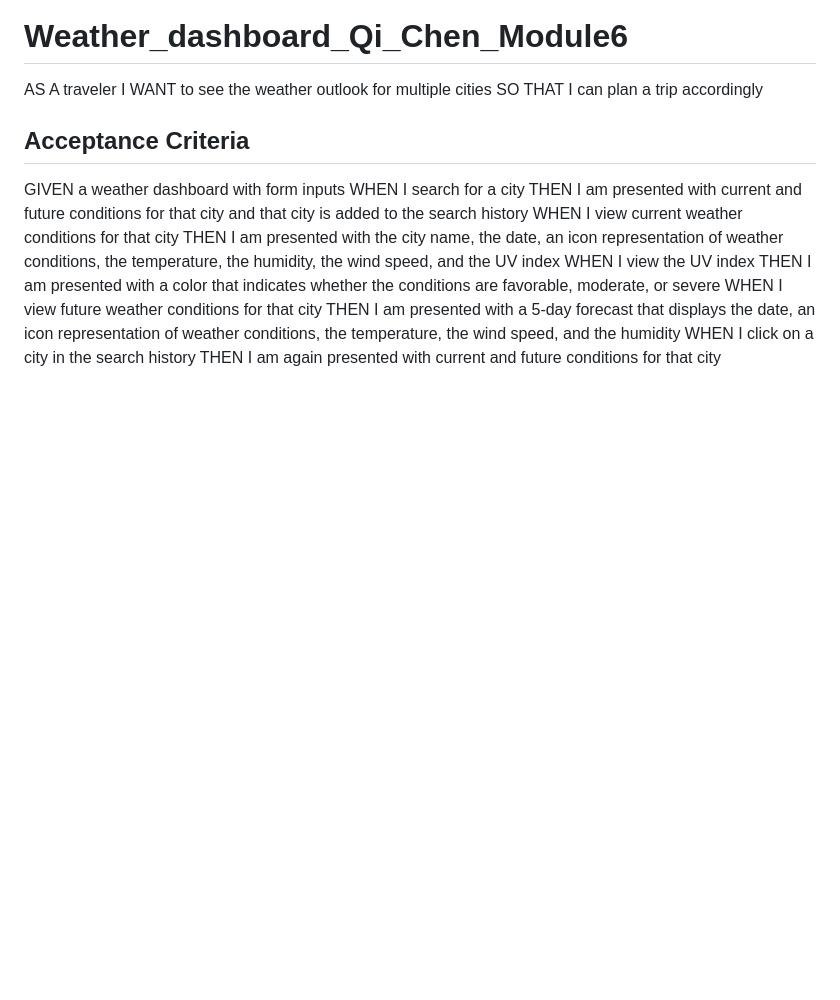
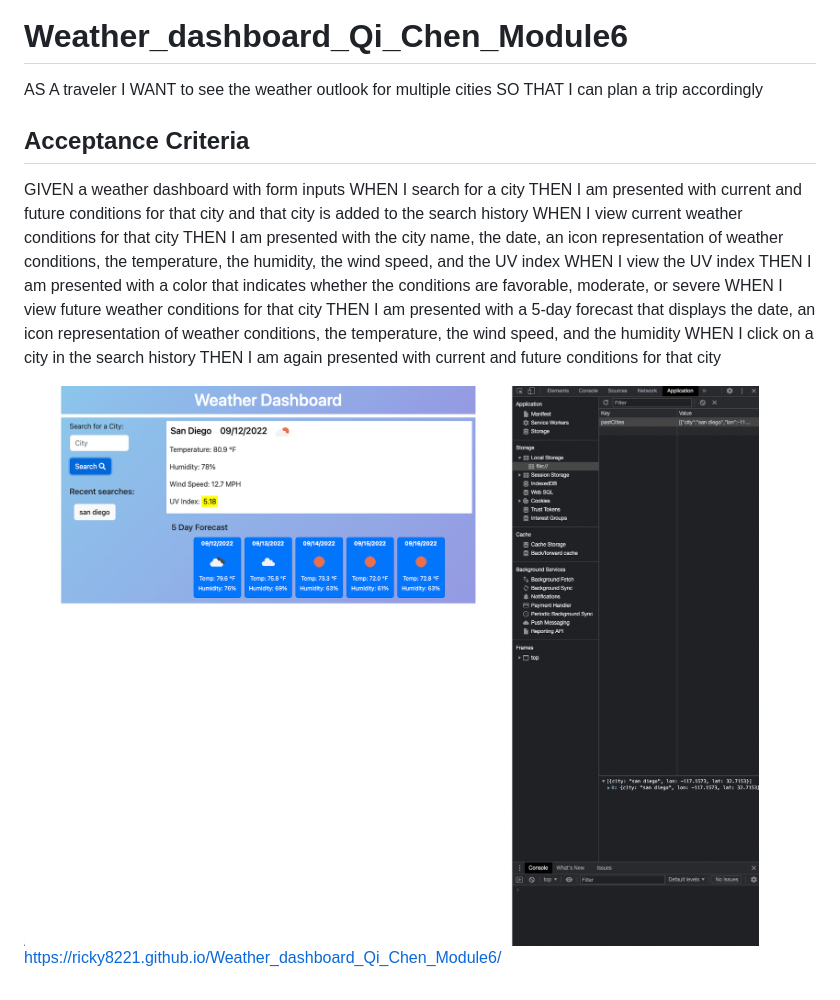
Before and after one commit to ricky8221/Weather_dashboard_Qi_Chen_Module6, a Markdown page: README.md, the part around the change. Drawn GitHub-style; pictures changed too: Assests/Image/WechatIMG514.png (added); blank space fills up the shorter version.

Commit message:
Finished all the testing and readme

```diff
--- a/README.md
+++ b/README.md
@@ -16,3 +16,6 @@ WHEN I view future weather conditions for that city
 THEN I am presented with a 5-day forecast that displays the date, an icon representation of weather conditions, the temperature, the wind speed, and the humidity
 WHEN I click on a city in the search history
 THEN I am again presented with current and future conditions for that city
+
+![](Assests/Image/WechatIMG514.png)
+https://ricky8221.github.io/Weather_dashboard_Qi_Chen_Module6/
```
Also changed, not shown: 1 other file.
